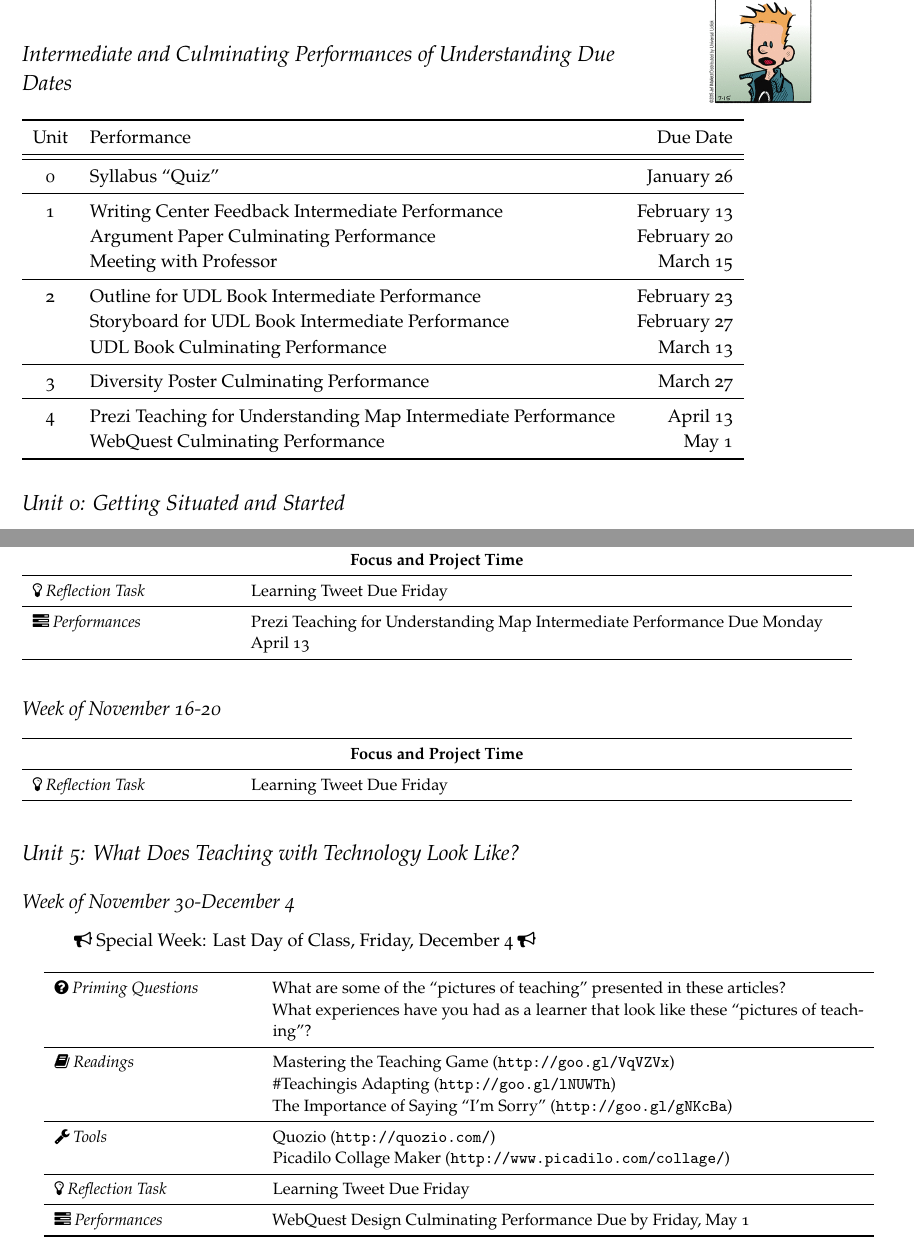
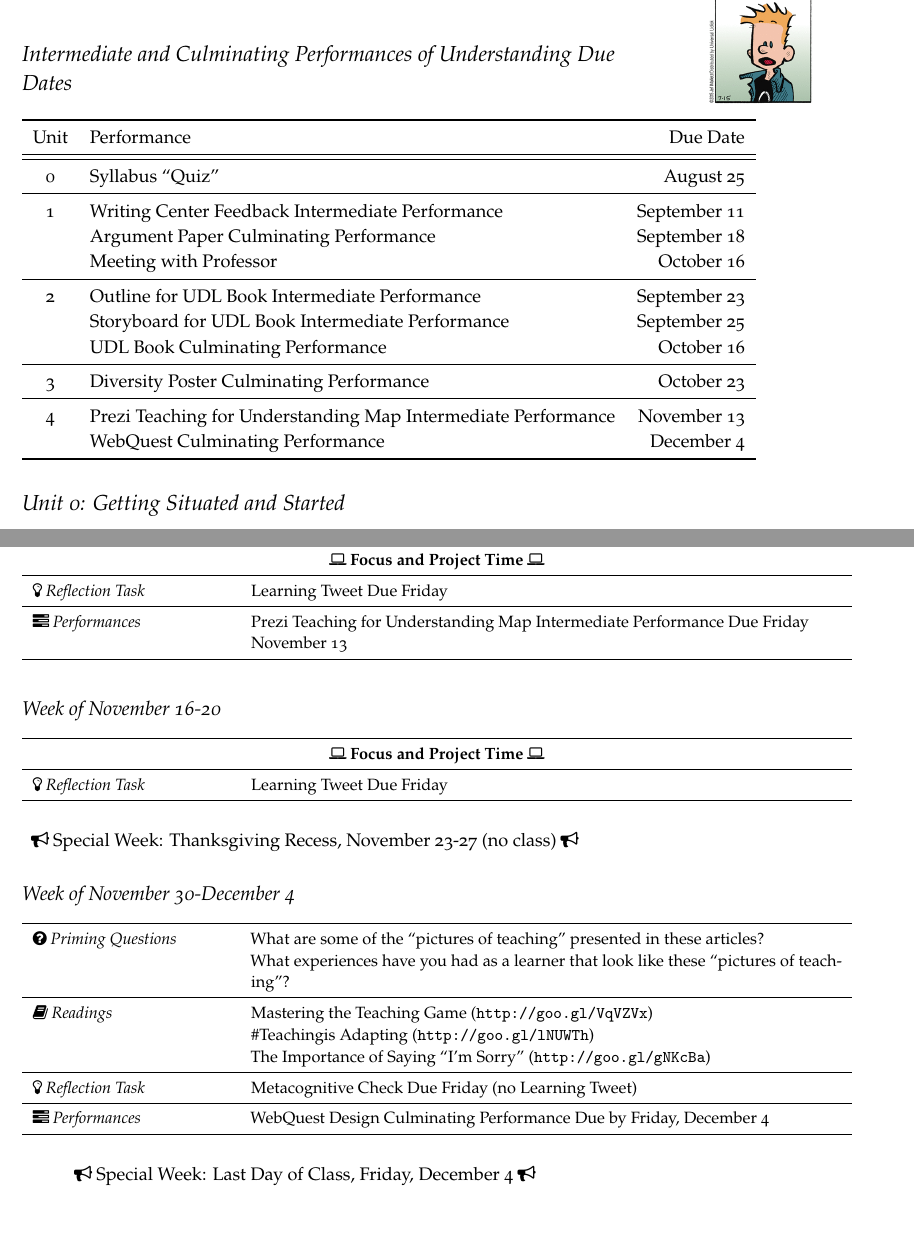
Before and after one commit to jeremyfprice/educ2201, a LaTeX document (educ2201-syllabus.tex): two parts of pages 12 and 16 of 19, joined at a grey line, cut so that both start at the same text, the shorter picture padded with empty space. Compiled offline with XeLaTeX.

Commit message:
finalized scheduled

```diff
--- a/educ2201-syllabus.tex
+++ b/educ2201-syllabus.tex
@@ -95,7 +95,7 @@
 \newcommand{\weekthirteen}{November 9-13}
 \newcommand{\weekfourteen}{November 16-20}
 \newcommand{\weekfifteen}{November 30-December 4}
-\newcommand{\laborday}{Labor Day on Monday, September 7 (no class)}
+\newcommand{\laborday}{Labor Day, Monday, September 7 (no class)}
 \newcommand{\roshhashanah}{Rosh Hashanah, Monday, September 14 (class via VoiceThread)}
 \newcommand{\yomkippur}{Yom Kippur, Wednesday, September 23 (class via VoiceThread)}
 \newcommand{\midsemester}{Mid-Semester Point}
@@ -369,20 +369,20 @@ As a way to engage in constructing digital learning environments and "get your f
 	\toprule
 	Unit & Performance & Due Date \\
 	\midrule\midrule
-	0 & Syllabus "Quiz" & January 26 \\
+	0 & Syllabus "Quiz" & August 25 \\
 	\midrule
-	1 & Writing Center Feedback Intermediate Performance & February 13 \\
-	& Argument Paper Culminating Performance & February 20 \\
-	& Meeting with Professor & March 15 \\
+	1 & Writing Center Feedback Intermediate Performance & September 11 \\
+	& Argument Paper Culminating Performance & September 18 \\
+	& Meeting with Professor & October 16 \\
 	\midrule
-	2 & Outline for UDL Book Intermediate Performance & February 23 \\
-	& Storyboard for UDL Book Intermediate Performance & February 27 \\
-	& UDL Book Culminating Performance & March 13 \\
+	2 & Outline for UDL Book Intermediate Performance & September 23 \\
+	& Storyboard for UDL Book Intermediate Performance & September 25 \\
+	& UDL Book Culminating Performance & October 16 \\
 	\midrule
-	3 & Diversity Poster Culminating Performance & March 27 \\
+	3 & Diversity Poster Culminating Performance & October 23 \\
 	\midrule
-	4 & Prezi Teaching for Understanding Map Intermediate Performance  & April 13 \\
-	& WebQuest Culminating Performance & May 1 \\
+	4 & Prezi Teaching for Understanding Map Intermediate Performance  & November 13 \\
+	& WebQuest Culminating Performance & December 4 \\
 	\bottomrule
 \end{tabular}
 
@@ -585,26 +585,24 @@ As a way to engage in constructing digital learning environments and "get your f
 \subsection{Week of \weekthirteen}
 
 \begin{tabsched}
-	\multicolumn{2}{c}{\textbf{Focus and Project Time}} \\
+	\multicolumn{2}{c}{\faLaptop\medspace\textbf{Focus and Project Time}\medspace\faLaptop} \\
 	\midrule
 	\tabtweet
 	\midrule
-	\tabperformance & Prezi Teaching for Understanding Map Intermediate Performance Due Monday April 13 \\
+	\tabperformance & Prezi Teaching for Understanding Map Intermediate Performance Due Friday November 13 \\
 \end{tabsched}
 
 \subsection{Week of \weekfourteen}
 
 \begin{tabsched}
-	\multicolumn{2}{c}{\textbf{Focus and Project Time}} \\
+	\multicolumn{2}{c}{\faLaptop\medspace\textbf{Focus and Project Time}\medspace\faLaptop} \\
 	\midrule
 	\tabtweet
 \end{tabsched}
 
-\section{Unit 5: What Does Teaching with Technology Look Like?}
+\begin{specweek}\thanksgiving\end{specweek}
 
 \subsection{Week of \weekfifteen}
-
-\begin{specweek}\finisemester\end{specweek}
 
 \begin{tabsched}
 	\tabpq & What are some of the "pictures of teaching" presented in these articles? \\
@@ -614,13 +612,12 @@ As a way to engage in constructing digital learning environments and "get your f
 	& \#Teachingis Adapting (\url{http://goo.gl/lNUWTh}) \\
 	& The Importance of Saying "I'm Sorry" (\url{http://goo.gl/gNKcBa}) \\
 	\midrule
-	\tabtools & Quozio (\url{http://quozio.com/}) \\
-	& Picadilo Collage Maker (\url{http://www.picadilo.com/collage/}) \\
+	\tabcheck
 	\midrule
-	\tabtweet
-	\midrule
-	\tabperformance & WebQuest Design Culminating Performance Due by Friday, May 1 \\
+	\tabperformance & WebQuest Design Culminating Performance Due by Friday, December 4 \\
 \end{tabsched}
+
+\begin{specweek}\finisemester\end{specweek}
 
 \newpage
 
```
Also changed, not shown: educ2201-syllabus.pdf, educ2201-syllabus.tex (2 more changed lines).
